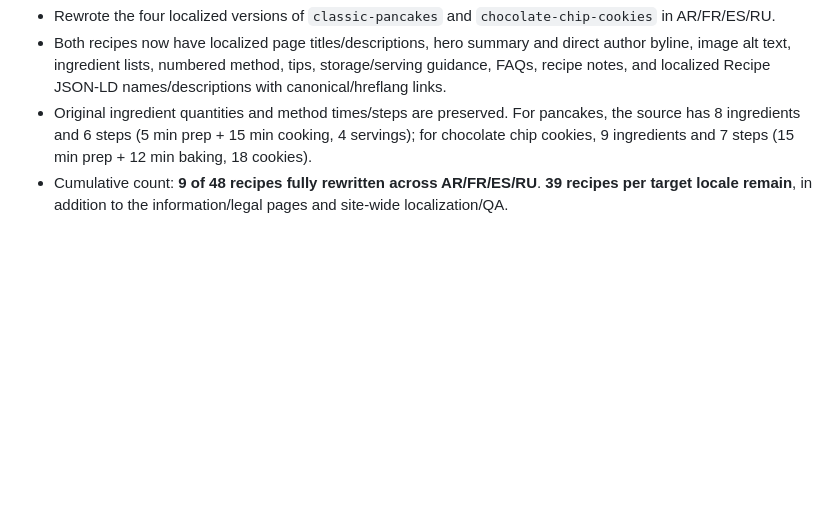
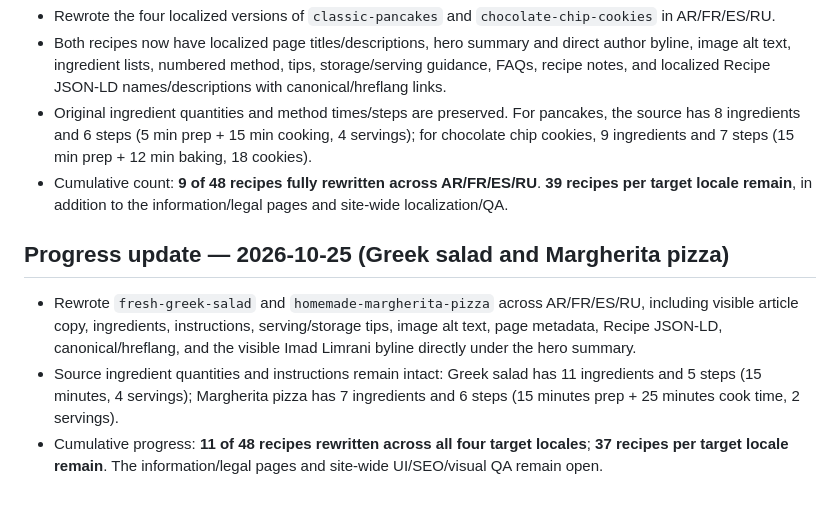
Before and after one commit to gpldroid/mrecipes, a Markdown page: docs/i18n-full-content-audit.md, the part around the change. Rendered like a GitHub page; blank space fills up the shorter version.

Commit message:
Record Greek salad and Margherita pizza localization progress

```diff
--- a/docs/i18n-full-content-audit.md
+++ b/docs/i18n-full-content-audit.md
@@ -124,3 +124,8 @@ For the two newly completed recipes, the source ingredient quantities and method
 - Both recipes now have localized page titles/descriptions, hero summary and direct author byline, image alt text, ingredient lists, numbered method, tips, storage/serving guidance, FAQs, recipe notes, and localized Recipe JSON-LD names/descriptions with canonical/hreflang links.
 - Original ingredient quantities and method times/steps are preserved. For pancakes, the source has 8 ingredients and 6 steps (5 min prep + 15 min cooking, 4 servings); for chocolate chip cookies, 9 ingredients and 7 steps (15 min prep + 12 min baking, 18 cookies).
 - Cumulative count: **9 of 48 recipes fully rewritten across AR/FR/ES/RU**. **39 recipes per target locale remain**, in addition to the information/legal pages and site-wide localization/QA.
+## Progress update — 2026-10-25 (Greek salad and Margherita pizza)
+
+- Rewrote `fresh-greek-salad` and `homemade-margherita-pizza` across AR/FR/ES/RU, including visible article copy, ingredients, instructions, serving/storage tips, image alt text, page metadata, Recipe JSON-LD, canonical/hreflang, and the visible Imad Limrani byline directly under the hero summary.
+- Source ingredient quantities and instructions remain intact: Greek salad has 11 ingredients and 5 steps (15 minutes, 4 servings); Margherita pizza has 7 ingredients and 6 steps (15 minutes prep + 25 minutes cook time, 2 servings).
+- Cumulative progress: **11 of 48 recipes rewritten across all four target locales**; **37 recipes per target locale remain**. The information/legal pages and site-wide UI/SEO/visual QA remain open.
```
